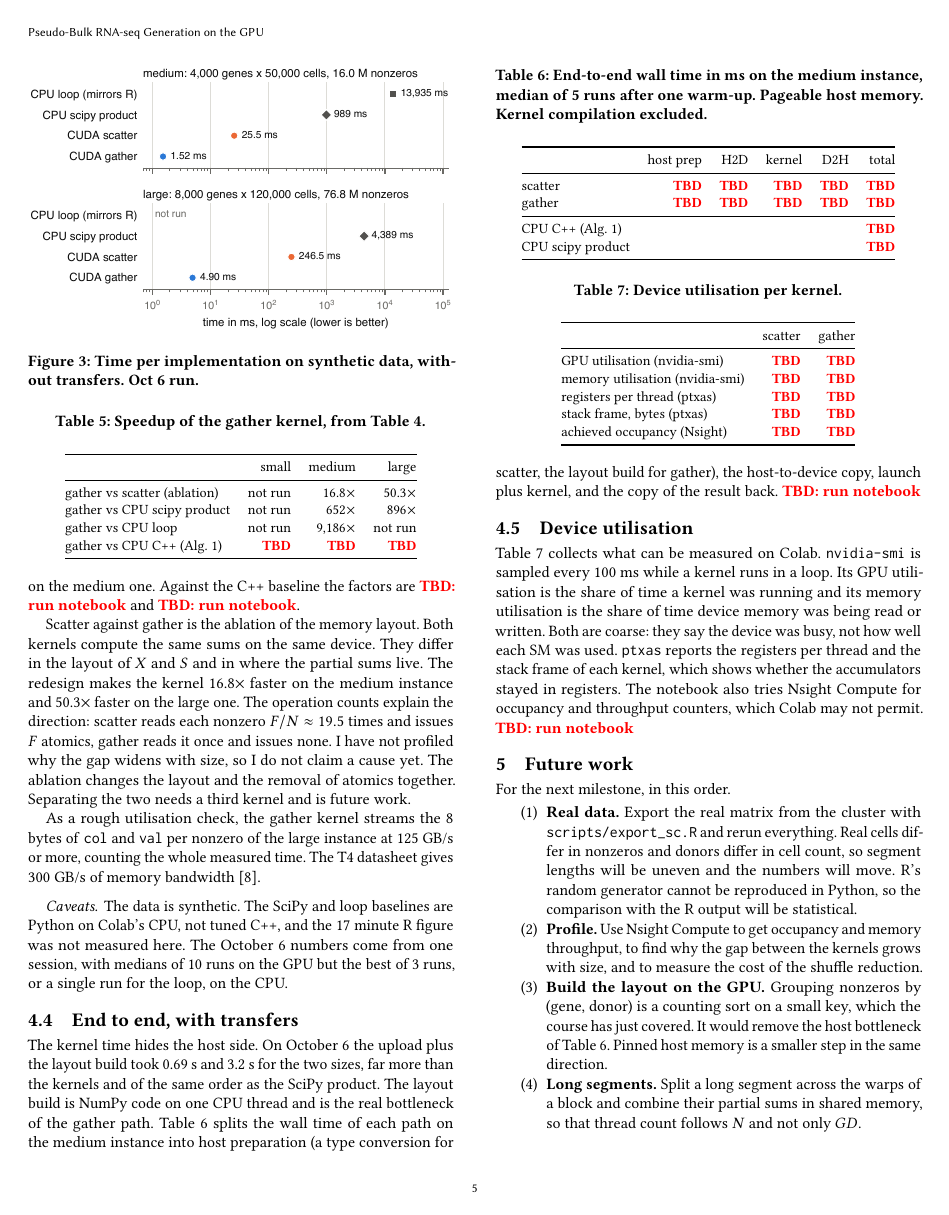
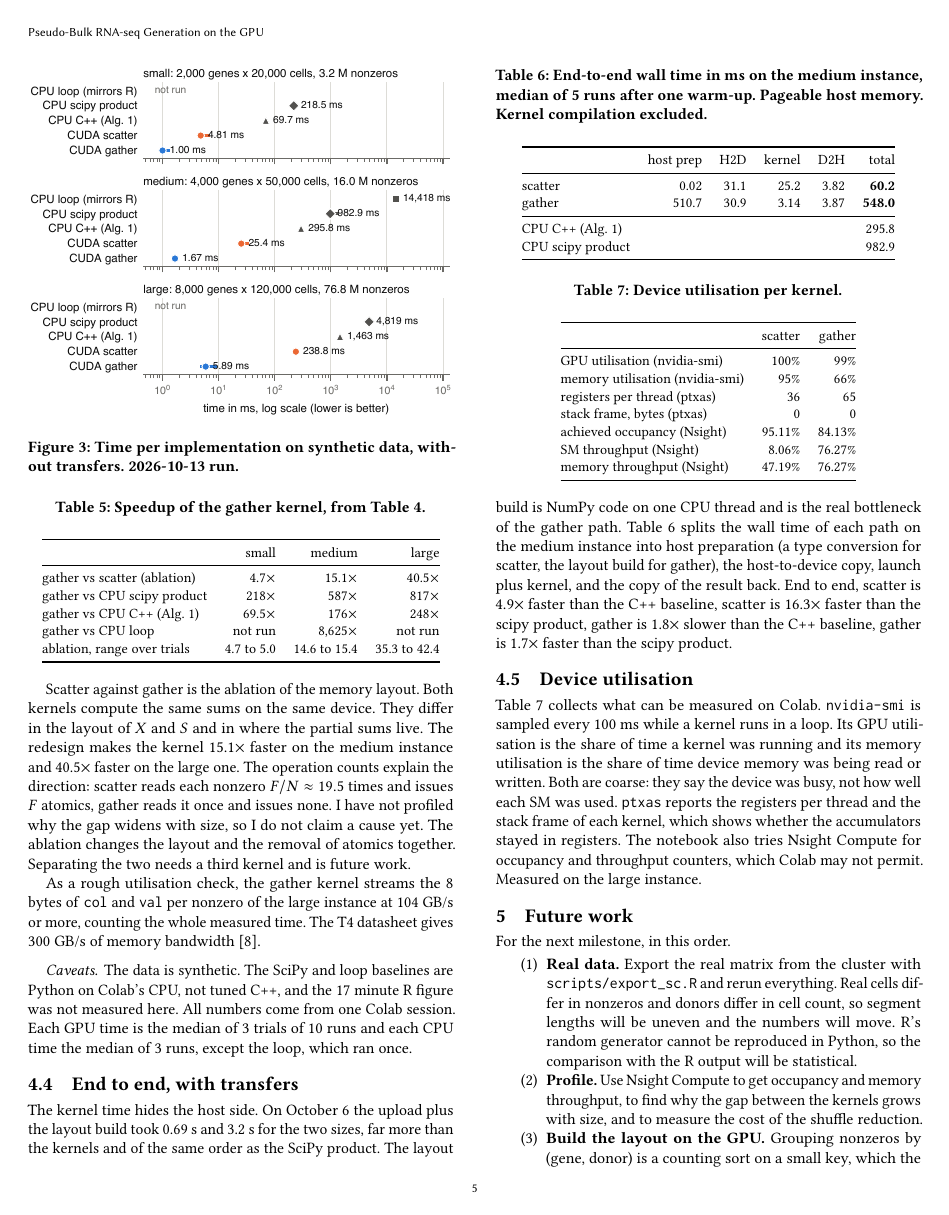
Before and after one commit to jasont7/pbulk-cuda, a LaTeX paper (report/ir1.tex, which reads report/generated/results.tex): page 5 of 6. Compiled offline with pdfLaTeX.

Commit message:
IR1: measured results from the Colab T4 run, and cap pb_gather blocks at 512 threads
pb_gather uses 65 registers per thread, so a 1024-thread block asks for more
than the 65,536 registers a block may use and the launch fails. The correctness
sweep now stops at 512 for gather. report/data/ir1_results.json is the run of
2026-10-13 and the report tables and plots are rebuilt from it.

```diff
--- a/report/generated/results.tex
+++ b/report/generated/results.tex
@@ -1,3 +1,3 @@
 % Generated by report/fill_results.py. Do not edit by hand.
-% Source: RESULTS.md (Oct 6), notebook not run yet
+% Source: notebook results /Users/jason.thomo/Developer/pbulk-cuda/report/data/ir1_results.json
 \newcommand{\ResSource}{%
@@ -5,2 +5 @@ Oct 6 run on a Colab Tesla T4 (CuPy 14.0.1), one session. GPU times are medians
 \newcommand{\ResShort}{%
-Oct 6 run}
@@ -33,4 +33,5 @@ A Colab Tesla T4 with CuPy 14.0.1. The CPU model of that session was not recorde
 \newcommand{\VsCppMedium}{%
-\TBD{run notebook}}
+176}
 \newcommand{\VsCppLarge}{%
-\TBD{run notebook}}
+248}
+\newcommand{\KernelRows}{%
@@ -37,25 +41,23 @@ A Colab Tesla T4 with CuPy 14.0.1. The CPU model of that session was not recorde
+\newcommand{\SpeedupRows}{%
+gather vs scatter (ablation) & 4.7$\times$ & 15.1$\times$ & 40.5$\times$ \\
+gather vs CPU scipy product & 218$\times$ & 587$\times$ & 817$\times$ \\
+gather vs CPU C++ (Alg. 1) & 69.5$\times$ & 176$\times$ & 248$\times$ \\
+gather vs CPU loop & not run & 8,625$\times$ & not run \\
+ablation, range over trials & 4.7 to 5.0 & 14.6 to 15.4 & 35.3 to 42.4 \\}
+\newcommand{\NotebookStatus}{%
+}
+\newcommand{\ResCaveat}{%
+All numbers come from one Colab session. Each GPU time is the median of 3 trials of 10 runs and each CPU time the median of 3 runs, except the loop, which ran once.}
 \newcommand{\FullSizeVerdict}{%
-On October 6, on the GPU, both kernels matched the CPU reference on the medium and large instances. The largest relative errors were 4.9e-7 and 4.8e-7 for scatter and 9.9e-7 and 1.2e-6 for gather.}
-\newcommand{\ResCaveat}{%
-The October 6 numbers come from one session, with medians of 10 runs on the GPU but the best of 3 runs, or a single run for the loop, on the CPU.}
+On the GPU, both kernels matched the CPU reference on the small, medium, large instances. The largest relative error was 4.9e-7 for scatter and 1.2e-6 for gather.}
 \newcommand{\GatherGBps}{%
-125}
-\newcommand{\KernelRows}{%
-medium & 13,935 & 989 & \TBD{} & 25.5 & \textbf{1.52} \\
-large & not run & 4,389 & \TBD{} & 246.5 & \textbf{4.90} \\}
-\newcommand{\SpeedupRows}{%
-gather vs scatter (ablation) & not run & 16.8$\times$ & 50.3$\times$ \\
-gather vs CPU scipy product & not run & 652$\times$ & 896$\times$ \\
-gather vs CPU loop & not run & 9,186$\times$ & not run \\
-gather vs CPU C++ (Alg. 1) & \TBD{} & \TBD{} & \TBD{} \\}
+104}
 \newcommand{\EndToEndVerdict}{%
-\TBD{run notebook}}
+End to end, scatter is 4.9$\times$ faster than the C++ baseline, scatter is 16.3$\times$ faster than the scipy product, gather is 1.8$\times$ slower than the C++ baseline, gather is 1.7$\times$ faster than the scipy product.}
+\newcommand{\CorrectnessVerdict}{%
+On the GPU, 144 of 144 kernel runs over 72 instances match the float64 reference.}
 \newcommand{\ProfileVerdict}{%
-\TBD{run notebook}}
-\newcommand{\CorrectnessVerdict}{%
-\TBD{run notebook}}
-\newcommand{\NotebookStatus}{%
-\TBD{The notebook has not been run yet. Tables~\ref{tab:correct}, \ref{tab:e2e} and \ref{tab:profile} are placeholders until it has.}}
+Measured on the large instance.}
 \newcommand{\InstanceRows}{%
 small & 2,000 $\times$ 20,000 & 3.2 M & 61.3 M & 19.1 & 1.92 M \\
 medium & 4,000 $\times$ 50,000 & 16.0 M & 311.9 M & 19.5 & 3.84 M \\
@@ -94,12 +96,14 @@ worst rel. error (float data) & \TBD{} & \TBD{} \\}
 \newcommand{\EndToEndRows}{%
-scatter & \TBD{} & \TBD{} & \TBD{} & \TBD{} & \TBD{} \\
-gather & \TBD{} & \TBD{} & \TBD{} & \TBD{} & \TBD{} \\
+scatter & 0.02 & 31.1 & 25.2 & 3.82 & \textbf{60.2} \\
+gather & 510.7 & 30.9 & 3.14 & 3.87 & \textbf{548.0} \\
 \midrule
-CPU C++ (Alg. 1) & & & & & \TBD{} \\
-CPU scipy product & & & & & \TBD{} \\}
+CPU C++ (Alg. 1) & & & & & 295.8 \\
+CPU scipy product & & & & & 982.9 \\}
 \newcommand{\ProfileRows}{%
-GPU utilisation (nvidia-smi) & \TBD{} & \TBD{} \\
-memory utilisation (nvidia-smi) & \TBD{} & \TBD{} \\
-registers per thread (ptxas) & \TBD{} & \TBD{} \\
-stack frame, bytes (ptxas) & \TBD{} & \TBD{} \\
-achieved occupancy (Nsight) & \TBD{} & \TBD{} \\}
+GPU utilisation (nvidia-smi) & 100\% & 99\% \\
+memory utilisation (nvidia-smi) & 95\% & 66\% \\
+registers per thread (ptxas) & 36 & 65 \\
+stack frame, bytes (ptxas) & 0 & 0 \\
+achieved occupancy (Nsight) & 95.11\% & 84.13\% \\
+SM throughput (Nsight) & 8.06\% & 76.27\% \\
+memory throughput (Nsight) & 47.19\% & 76.27\% \\}
```
Also changed, not shown: report/figures/fig_parallelism.pdf, report/figures/fig_timing.pdf, report/ir1.pdf, report/generated/results.tex (42 more changed lines), 6 other files.
